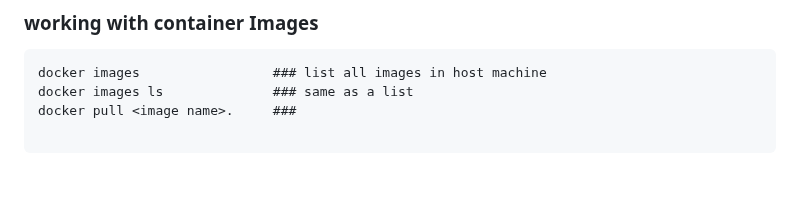
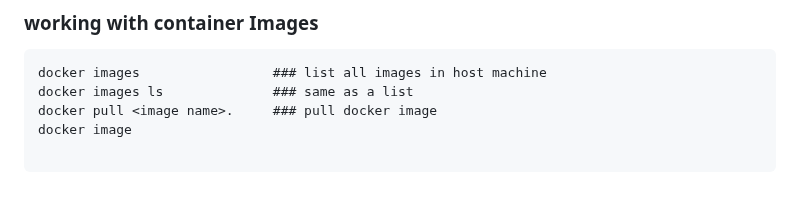
Before and after one commit to rajatpzade/CDEC-b26-b27-b28-b32, a Markdown page: README.md, the part around the change. GitHub-like rendering.

Commit message:
--- Auto Git Commit By Rajatz ---

````diff
--- a/README.md
+++ b/README.md
@@ -158,4 +158,5 @@ docker cp index.html <cont id>:/usr/share/nginx/html/index.html ---cp file to th
 ```
 docker images                 ### list all images in host machine
 docker images ls              ### same as a list
-docker pull <image name>.     ###
+docker pull <image name>.     ### pull docker image
+docker image
````
